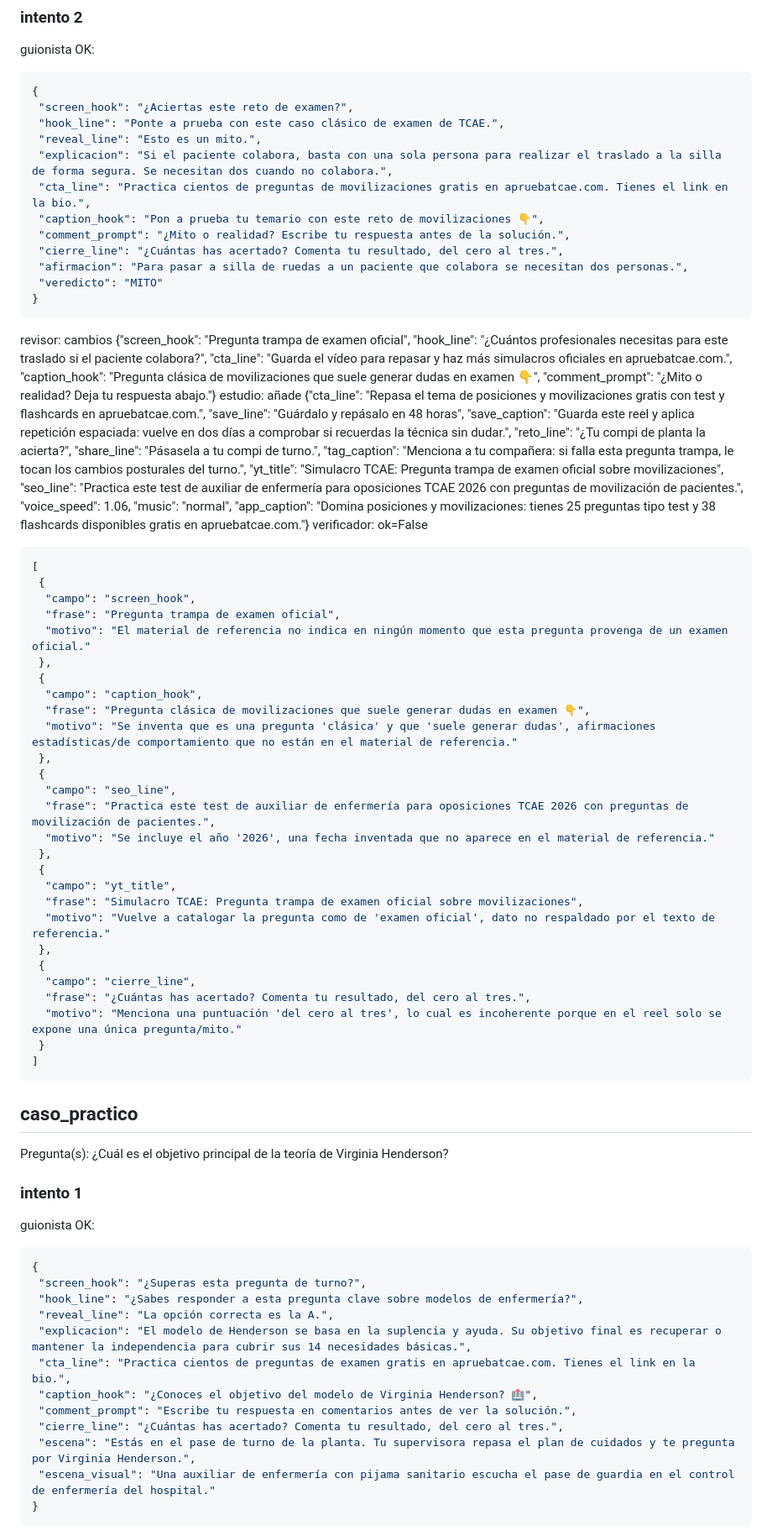
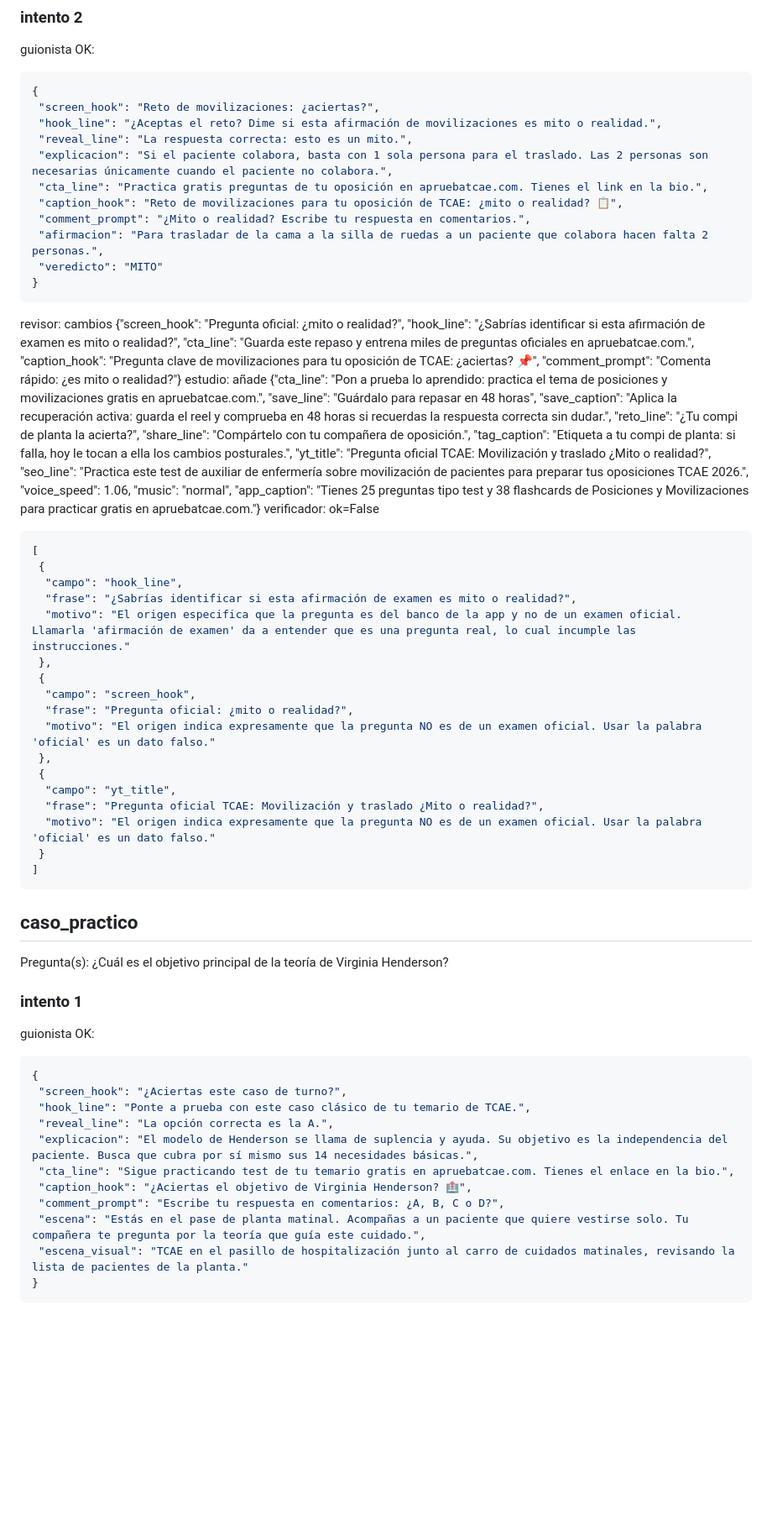
Before and after one commit to AlbertoChueca/tcae-auto-reels, a Markdown page: diagnostico.md, the part around one of its changes. Shown at 84% size. Drawn GitHub-style; blank space fills up the shorter version.

````diff
--- a/diagnostico.md
+++ b/diagnostico.md
@@ -200,47 +143,36 @@ verificador: ok=False
 guionista OK:
 ```json
 {
- "screen_hook": "¿Aciertas este reto de examen?",
- "hook_line": "Ponte a prueba con este caso clásico de examen de TCAE.",
- "reveal_line": "Esto es un mito.",
- "explicacion": "Si el paciente colabora, basta con una sola persona para realizar el traslado a la silla de forma segura. Se necesitan dos cuando no colabora.",
- "cta_line": "Practica cientos de preguntas de movilizaciones gratis en apruebatcae.com. Tienes el link en la bio.",
- "caption_hook": "Pon a prueba tu temario con este reto de movilizaciones 👇",
- "comment_prompt": "¿Mito o realidad? Escribe tu respuesta antes de la solución.",
- "cierre_line": "¿Cuántas has acertado? Comenta tu resultado, del cero al tres.",
- "afirmacion": "Para pasar a silla de ruedas a un paciente que colabora se necesitan dos personas.",
+ "screen_hook": "Reto de movilizaciones: ¿aciertas?",
+ "hook_line": "¿Aceptas el reto? Dime si esta afirmación de movilizaciones es mito o realidad.",
+ "reveal_line": "La respuesta correcta: esto es un mito.",
+ "explicacion": "Si el paciente colabora, basta con 1 sola persona para el traslado. Las 2 personas son necesarias únicamente cuando el paciente no colabora.",
+ "cta_line": "Practica gratis preguntas de tu oposición en apruebatcae.com. Tienes el link en la bio.",
+ "caption_hook": "Reto de movilizaciones para tu oposición de TCAE: ¿mito o realidad? 📋",
+ "comment_prompt": "¿Mito o realidad? Escribe tu respuesta en comentarios.",
+ "afirmacion": "Para trasladar de la cama a la silla de ruedas a un paciente que colabora hacen falta 2 personas.",
  "veredicto": "MITO"
 }
 ```
-revisor: cambios {"screen_hook": "Pregunta trampa de examen oficial", "hook_line": "¿Cuántos profesionales necesitas para este traslado si el paciente colabora?", "cta_line": "Guarda el vídeo para repasar y haz más simulacros oficiales en apruebatcae.com.", "caption_hook": "Pregunta clásica de movilizaciones que suele generar dudas en examen 👇", "comment_prompt": "¿Mito o realidad? Deja tu respuesta abajo."}
-estudio: añade {"cta_line": "Repasa el tema de posiciones y movilizaciones gratis con test y flashcards en apruebatcae.com.", "save_line": "Guárdalo y repásalo en 48 horas", "save_caption": "Guarda este reel y aplica repetición espaciada: vuelve en dos días a comprobar si recuerdas la técnica sin dudar.", "reto_line": "¿Tu compi de planta la acierta?", "share_line": "Pásasela a tu compi de turno.", "tag_caption": "Menciona a tu compañera: si falla esta pregunta trampa, le tocan los cambios posturales del turno.", "yt_title": "Simulacro TCAE: Pregunta trampa de examen oficial sobre movilizaciones", "seo_line": "Practica este test de auxiliar de enfermería para oposiciones TCAE 2026 con preguntas de movilización de pacientes.", "voice_speed": 1.06, "music": "normal", "app_caption": "Domina posiciones y movilizaciones: tienes 25 preguntas tipo test y 38 flashcards disponibles gratis en apruebatcae.com."}
+revisor: cambios {"screen_hook": "Pregunta oficial: ¿mito o realidad?", "hook_line": "¿Sabrías identificar si esta afirmación de examen es mito o realidad?", "cta_line": "Guarda este repaso y entrena miles de preguntas oficiales en apruebatcae.com.", "caption_hook": "Pregunta clave de movilizaciones para tu oposición de TCAE: ¿aciertas? 📌", "comment_prompt": "Comenta rápido: ¿es mito o realidad?"}
+estudio: añade {"cta_line": "Pon a prueba lo aprendido: practica el tema de posiciones y movilizaciones gratis en apruebatcae.com.", "save_line": "Guárdalo para repasar en 48 horas", "save_caption": "Aplica la recuperación activa: guarda el reel y comprueba en 48 horas si recuerdas la respuesta correcta sin dudar.", "reto_line": "¿Tu compi de planta la acierta?", "share_line": "Compártelo con tu compañera de oposición.", "tag_caption": "Etiqueta a tu compi de planta: si falla, hoy le tocan a ella los cambios posturales.", "yt_title": "Pregunta oficial TCAE: Movilización y traslado ¿Mito o realidad?", "seo_line": "Practica este test de auxiliar de enfermería sobre movilización de pacientes para preparar tus oposiciones TCAE 2026.", "voice_speed": 1.06, "music": "normal", "app_caption": "Tienes 25 preguntas tipo test y 38 flashcards de Posiciones y Movilizaciones para practicar gratis en apruebatcae.com."}
 verificador: ok=False
 ```json
 [
  {
-  "campo": "screen_hook",
-  "frase": "Pregunta trampa de examen oficial",
-  "motivo": "El material de referencia no indica en ningún momento que esta pregunta provenga de un examen oficial."
+  "campo": "hook_line",
+  "frase": "¿Sabrías identificar si esta afirmación de examen es mito o realidad?",
+  "motivo": "El origen especifica que la pregunta es del banco de la app y no de un examen oficial. Llamarla 'afirmación de examen' da a entender que es una pregunta real, lo cual incumple las instrucciones."
  },
  {
-  "campo": "caption_hook",
-  "frase": "Pregunta clásica de movilizaciones que suele generar dudas en examen 👇",
-  "motivo": "Se inventa que es una pregunta 'clásica' y que 'suele generar dudas', afirmaciones estadísticas/de comportamiento que no están en el material de referencia."
- },
- {
-  "campo": "seo_line",
-  "frase": "Practica este test de auxiliar de enfermería para oposiciones TCAE 2026 con preguntas de movilización de pacientes.",
-  "motivo": "Se incluye el año '2026', una fecha inventada que no aparece en el material de referencia."
+  "campo": "screen_hook",
+  "frase": "Pregunta oficial: ¿mito o realidad?",
+  "motivo": "El origen indica expresamente que la pregunta NO es de un examen oficial. Usar la palabra 'oficial' es un dato falso."
  },
  {
   "campo": "yt_title",
-  "frase": "Simulacro TCAE: Pregunta trampa de examen oficial sobre movilizaciones",
-  "motivo": "Vuelve a catalogar la pregunta como de 'examen oficial', dato no respaldado por el texto de referencia."
- },
- {
-  "campo": "cierre_line",
-  "frase": "¿Cuántas has acertado? Comenta tu resultado, del cero al tres.",
-  "motivo": "Menciona una puntuación 'del cero al tres', lo cual es incoherente porque en el reel solo se expone una única pregunta/mito."
+  "frase": "Pregunta oficial TCAE: Movilización y traslado ¿Mito o realidad?",
+  "motivo": "El origen indica expresamente que la pregunta NO es de un examen oficial. Usar la palabra 'oficial' es un dato falso."
  }
 ]
 ```
@@ -252,15 +184,14 @@ Pregunta(s): ¿Cuál es el objetivo principal de la teoría de Virginia Henderso
 guionista OK:
 ```json
 {
- "screen_hook": "¿Superas esta pregunta de turno?",
- "hook_line": "¿Sabes responder a esta pregunta clave sobre modelos de enfermería?",
+ "screen_hook": "¿Aciertas este caso de turno?",
+ "hook_line": "Ponte a prueba con este caso clásico de tu temario de TCAE.",
  "reveal_line": "La opción correcta es la A.",
- "explicacion": "El modelo de Henderson se basa en la suplencia y ayuda. Su objetivo final es recuperar o mantener la independencia para cubrir sus 14 necesidades básicas.",
- "cta_line": "Practica cientos de preguntas de examen gratis en apruebatcae.com. Tienes el link en la bio.",
- "caption_hook": "¿Conoces el objetivo del modelo de Virginia Henderson? 🏥",
- "comment_prompt": "Escribe tu respuesta en comentarios antes de ver la solución.",
- "cierre_line": "¿Cuántas has acertado? Comenta tu resultado, del cero al tres.",
- "escena": "Estás en el pase de turno de la planta. Tu supervisora repasa el plan de cuidados y te pregunta por Virginia Henderson.",
- "escena_visual": "Una auxiliar de enfermería con pijama sanitario escucha el pase de guardia en el control de enfermería del hospital."
+ "explicacion": "El modelo de Henderson se llama de suplencia y ayuda. Su objetivo es la independencia del paciente. Busca que cubra por sí mismo sus 14 necesidades básicas.",
+ "cta_line": "Sigue practicando test de tu temario gratis en apruebatcae.com. Tienes el enlace en la bio.",
+ "caption_hook": "¿Aciertas el objetivo de Virginia Henderson? 🏥",
+ "comment_prompt": "Escribe tu respuesta en comentarios: ¿A, B, C o D?",
+ "escena": "Estás en el pase de planta matinal. Acompañas a un paciente que quiere vestirse solo. Tu compañera te pregunta por la teoría que guía este cuidado.",
+ "escena_visual": "TCAE en el pasillo de hospitalización junto al carro de cuidados matinales, revisando la lista de pacientes de la planta."
 }
 ```
````
Also changed, not shown: other parts of diagnostico.md (+190 -166 lines).
